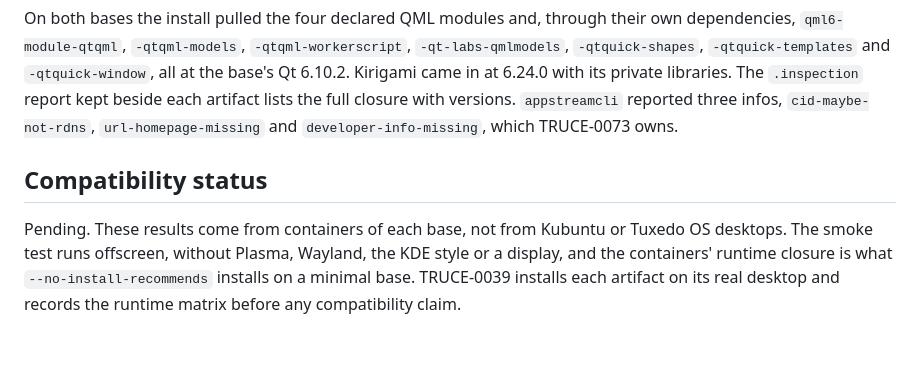
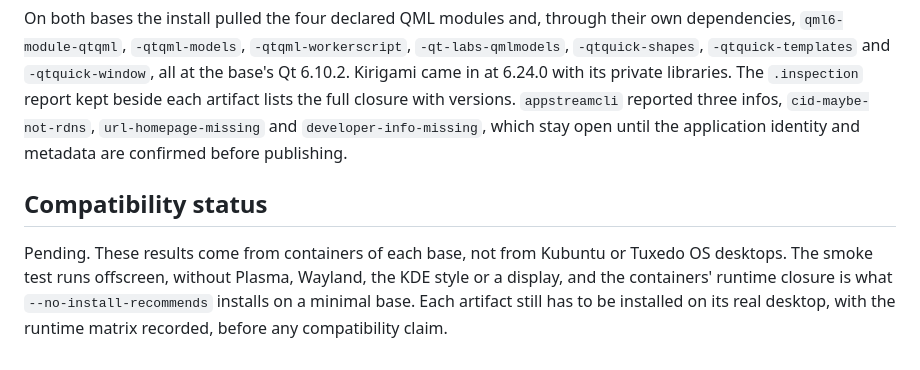
Before and after one commit to e0ipso/branch-truce, a Markdown page: docs/target-platforms.md, the part around one of its changes. Drawn GitHub-style.

Commit message:
docs(packaging): describe pending platform work without tracker IDs
The tracker-reference check failed on docs/target-platforms.md because three
sentences named internal tickets. They now say what is still pending: desktop
validation of both artifacts and the metadata review before publishing.

Refs: TRUCE-0085

```diff
--- a/docs/target-platforms.md
+++ b/docs/target-platforms.md
@@ -233,13 +233,14 @@ their own dependencies, `qml6-module-qtqml`, `-qtqml-models`,
 Kirigami came in at 6.24.0 with its private libraries. The `.inspection`
 report kept beside each artifact lists the full closure with versions.
 `appstreamcli` reported three infos, `cid-maybe-not-rdns`,
-`url-homepage-missing` and `developer-info-missing`, which TRUCE-0073 owns.
+`url-homepage-missing` and `developer-info-missing`, which stay open until the
+application identity and metadata are confirmed before publishing.
 
 ## Compatibility status
 
 Pending. These results come from containers of each base, not from Kubuntu
 or Tuxedo OS desktops. The smoke test runs offscreen, without Plasma,
 Wayland, the KDE style or a display, and the containers' runtime closure is
-what `--no-install-recommends` installs on a minimal base. TRUCE-0039
-installs each artifact on its real desktop and records the runtime matrix
-before any compatibility claim.
+what `--no-install-recommends` installs on a minimal base. Each artifact
+still has to be installed on its real desktop, with the runtime matrix
+recorded, before any compatibility claim.
```
Also changed, not shown: other parts of docs/target-platforms.md (+2 -2 lines).
